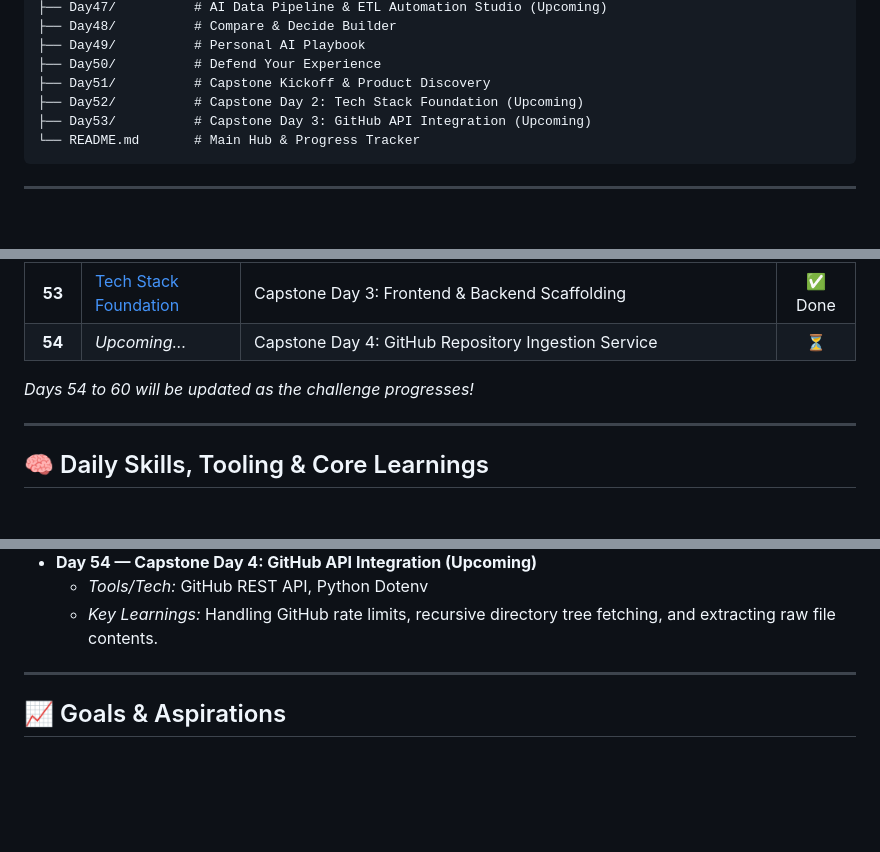
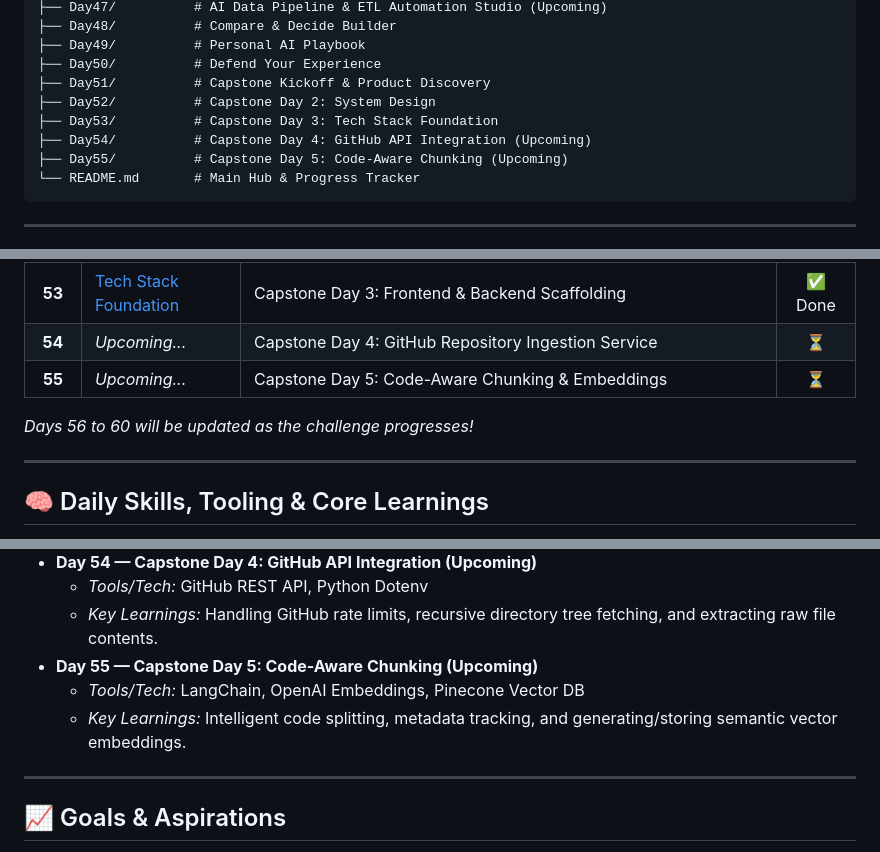
Before and after one commit to Anayat-bhat/60-days-of-ai, a Markdown page: README.md, 3 parts joined by grey strips. GitHub-like rendering; folded sections open; blank space fills up the shorter version.

Commit message:
docs: update challenge progress to 88% and add capstone roadmap details for days 54-55

````diff
--- a/README.md
+++ b/README.md
@@ -98,8 +98,10 @@ Welcome to my **60 Days of AI** repository! This is a dedicated learning journey
 ├── Day49/          # Personal AI Playbook
 ├── Day50/          # Defend Your Experience
 ├── Day51/          # Capstone Kickoff & Product Discovery
-├── Day52/          # Capstone Day 2: Tech Stack Foundation (Upcoming)
-├── Day53/          # Capstone Day 3: GitHub API Integration (Upcoming)
+├── Day52/          # Capstone Day 2: System Design
+├── Day53/          # Capstone Day 3: Tech Stack Foundation
+├── Day54/          # Capstone Day 4: GitHub API Integration (Upcoming)
+├── Day55/          # Capstone Day 5: Code-Aware Chunking (Upcoming)
 └── README.md       # Main Hub & Progress Tracker
 ```
 
@@ -165,8 +167,9 @@ Here is the log of my daily activities, projects, and key learnings. Click on an
 | **52** | [System Design](Day52/day52.md) | Capstone Day 2: System Architecture & Tech Stack Selection | ✅ Done |
 | **53** | [Tech Stack Foundation](Day53/day53.md) | Capstone Day 3: Frontend & Backend Scaffolding | ✅ Done |
 | **54** | *Upcoming...* | Capstone Day 4: GitHub Repository Ingestion Service | ⏳ |
+| **55** | *Upcoming...* | Capstone Day 5: Code-Aware Chunking & Embeddings | ⏳ |
 
-*Days 54 to 60 will be updated as the challenge progresses!*
+*Days 56 to 60 will be updated as the challenge progresses!*
 
 ---
 
@@ -369,6 +372,9 @@ Here is a comprehensive breakdown of the tools utilized and key concepts mastere
 *   **Day 54 — Capstone Day 4: GitHub API Integration (Upcoming)**
     *   *Tools/Tech:* GitHub REST API, Python Dotenv
     *   *Key Learnings:* Handling GitHub rate limits, recursive directory tree fetching, and extracting raw file contents.
+*   **Day 55 — Capstone Day 5: Code-Aware Chunking (Upcoming)**
+    *   *Tools/Tech:* LangChain, OpenAI Embeddings, Pinecone Vector DB
+    *   *Key Learnings:* Intelligent code splitting, metadata tracking, and generating/storing semantic vector embeddings.
 
 </details>
 
````
Also changed, not shown: other parts of README.md (+1 -1 lines).
